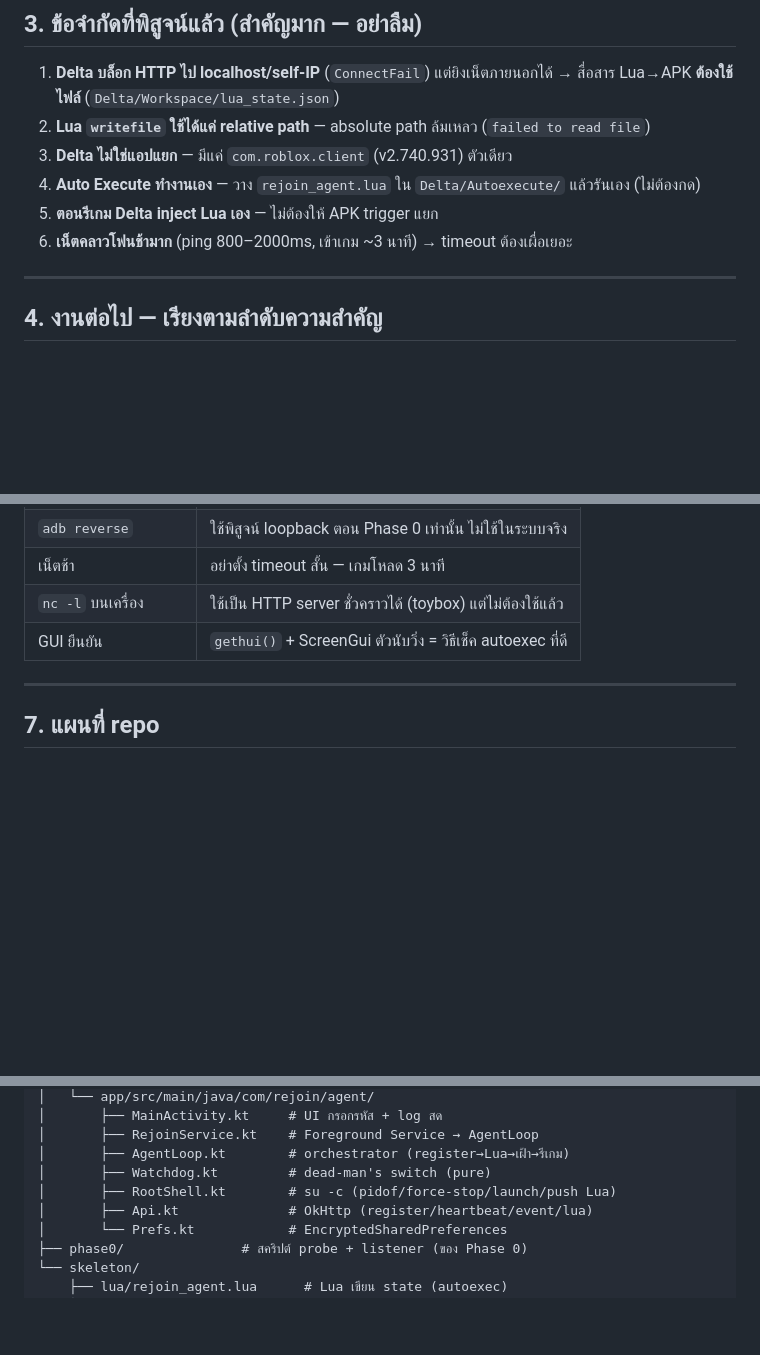
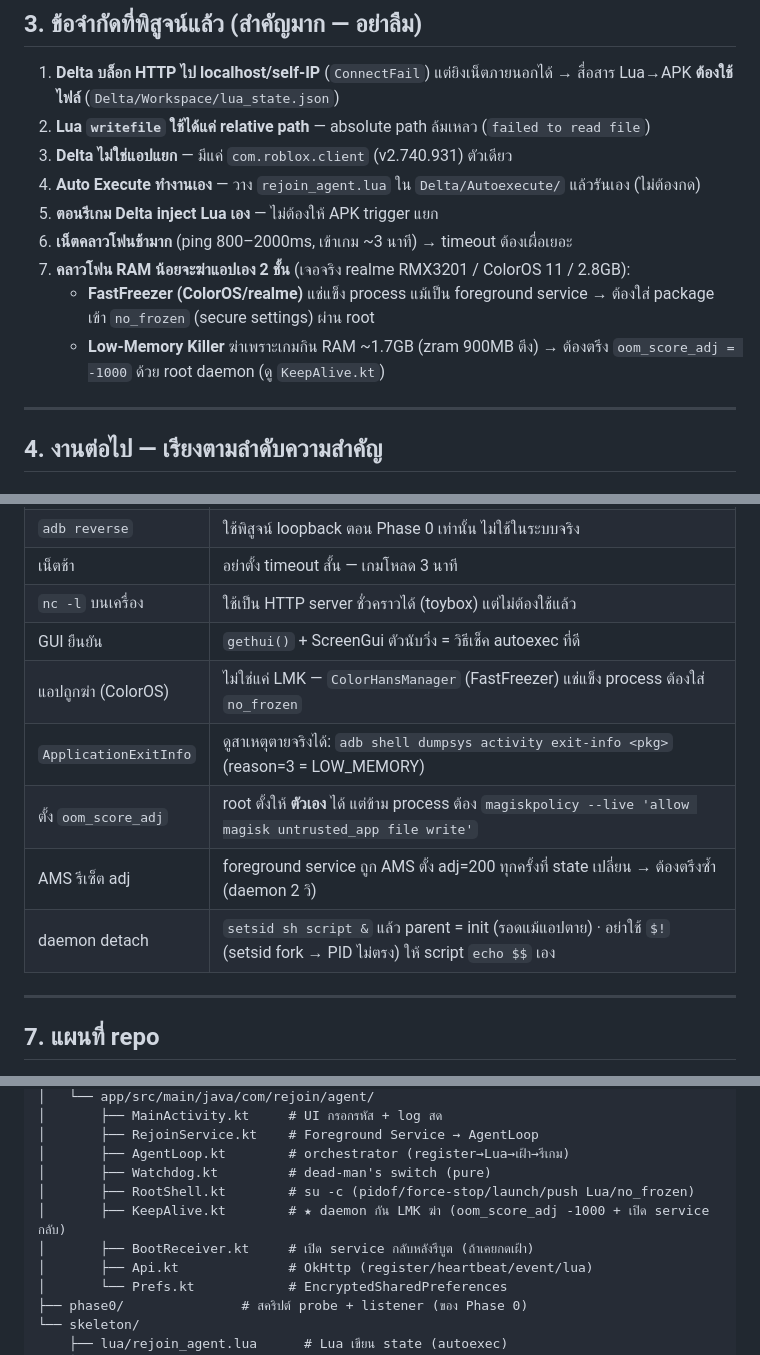
Before and after one commit to ffxlm/rejoin-cloud, a Markdown page: HANDOFF.md, 3 parts joined by grey strips. Rendered like a GitHub page; blank space fills up the shorter version.

Commit message:
docs(handoff): บันทึกการกันแอปถูกฆ่าบนคลาวโฟน (freezer + LMK keep-alive)

```diff
--- a/HANDOFF.md
+++ b/HANDOFF.md
@@ -73,6 +74,11 @@ python3 -m venv .venv
 4. **Auto Execute ทำงานเอง** — วาง `rejoin_agent.lua` ใน `Delta/Autoexecute/` แล้วรันเอง (ไม่ต้องกด)
 5. **ตอนรีเกม Delta inject Lua เอง** — ไม่ต้องให้ APK trigger แยก
 6. **เน็ตคลาวโฟนช้ามาก** (ping 800–2000ms, เข้าเกม ~3 นาที) → timeout ต้องเผื่อเยอะ
+7. **คลาวโฟน RAM น้อยจะฆ่าแอปเอง 2 ชั้น** (เจอจริง realme RMX3201 / ColorOS 11 / 2.8GB):
+   - **FastFreezer (ColorOS/realme)** แช่แข็ง process แม้เป็น foreground service
+     → ต้องใส่ package เข้า `no_frozen` (secure settings) ผ่าน root
+   - **Low-Memory Killer** ฆ่าเพราะเกมกิน RAM ~1.7GB (zram 900MB ตึง)
+     → ต้องตรึง `oom_score_adj = -1000` ด้วย root daemon (ดู `KeepAlive.kt`)
 
 ---
 
@@ -173,6 +179,11 @@ python3 -m venv .venv
 | เน็ตช้า | อย่าตั้ง timeout สั้น — เกมโหลด 3 นาที |
 | `nc -l` บนเครื่อง | ใช้เป็น HTTP server ชั่วคราวได้ (toybox) แต่ไม่ต้องใช้แล้ว |
 | GUI ยืนยัน | `gethui()` + ScreenGui ตัวนับวิ่ง = วิธีเช็ค autoexec ที่ดี |
+| แอปถูกฆ่า (ColorOS) | ไม่ใช่แค่ LMK — `ColorHansManager` (FastFreezer) แช่แข็ง process ต้องใส่ `no_frozen` |
+| `ApplicationExitInfo` | ดูสาเหตุตายจริงได้: `adb shell dumpsys activity exit-info <pkg>` (reason=3 = LOW_MEMORY) |
+| ตั้ง `oom_score_adj` | root ตั้งให้ **ตัวเอง** ได้ แต่ข้าม process ต้อง `magiskpolicy --live 'allow magisk untrusted_app file write'` |
+| AMS รีเซ็ต adj | foreground service ถูก AMS ตั้ง adj=200 ทุกครั้งที่ state เปลี่ยน → ต้องตรึงซ้ำ (daemon 2 วิ) |
+| daemon detach | `setsid sh script &` แล้ว parent = init (รอดแม้แอปตาย) · อย่าใช้ `$!` (setsid fork → PID ไม่ตรง) ให้ script `echo $$` เอง |
 
 ---
 
@@ -200,7 +211,9 @@ rejoin-cloud/
 │       ├── RejoinService.kt    # Foreground Service → AgentLoop
 │       ├── AgentLoop.kt        # orchestrator (register→Lua→เฝ้า→รีเกม)
 │       ├── Watchdog.kt         # dead-man's switch (pure)
-│       ├── RootShell.kt        # su -c (pidof/force-stop/launch/push Lua)
+│       ├── RootShell.kt        # su -c (pidof/force-stop/launch/push Lua/no_frozen)
+│       ├── KeepAlive.kt        # ★ daemon กัน LMK ฆ่า (oom_score_adj -1000 + เปิด service กลับ)
+│       ├── BootReceiver.kt     # เปิด service กลับหลังรีบูต (ถ้าเคยกดเฝ้า)
 │       ├── Api.kt              # OkHttp (register/heartbeat/event/lua)
 │       └── Prefs.kt            # EncryptedSharedPreferences
 ├── phase0/               # สคริปต์ probe + listener (ของ Phase 0)
```
Also changed, not shown: other parts of HANDOFF.md (+1 -0 lines).
